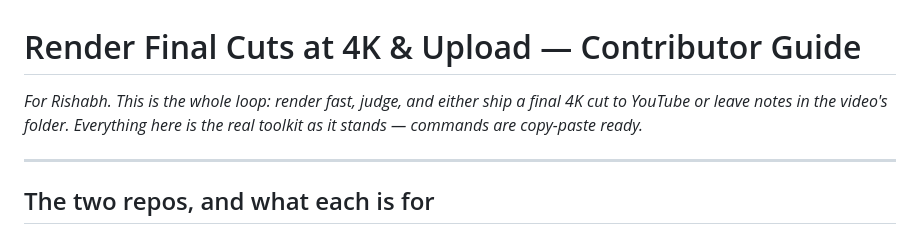
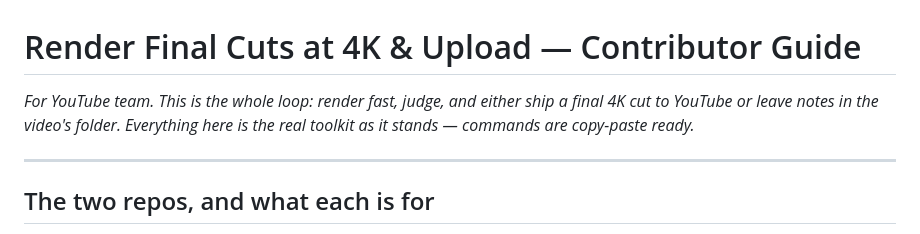
Before and after one commit to Omega-84/brutalist-documentation-videos, a Markdown page: RENDER-4K-AND-UPLOAD.md, the part around the change. GitHub-like rendering.

```diff
--- a/RENDER-4K-AND-UPLOAD.md
+++ b/RENDER-4K-AND-UPLOAD.md
@@ -1,6 +1,6 @@
 # Render Final Cuts at 4K & Upload — Contributor Guide
 
-*For Rishabh. This is the whole loop: render fast, judge, and either ship a final 4K cut to YouTube or leave notes in the video's folder. Everything here is the real toolkit as it stands — commands are copy-paste ready.*
+*For YouTube team. This is the whole loop: render fast, judge, and either ship a final 4K cut to YouTube or leave notes in the video's folder. Everything here is the real toolkit as it stands — commands are copy-paste ready.*
 
 ---
 
```
